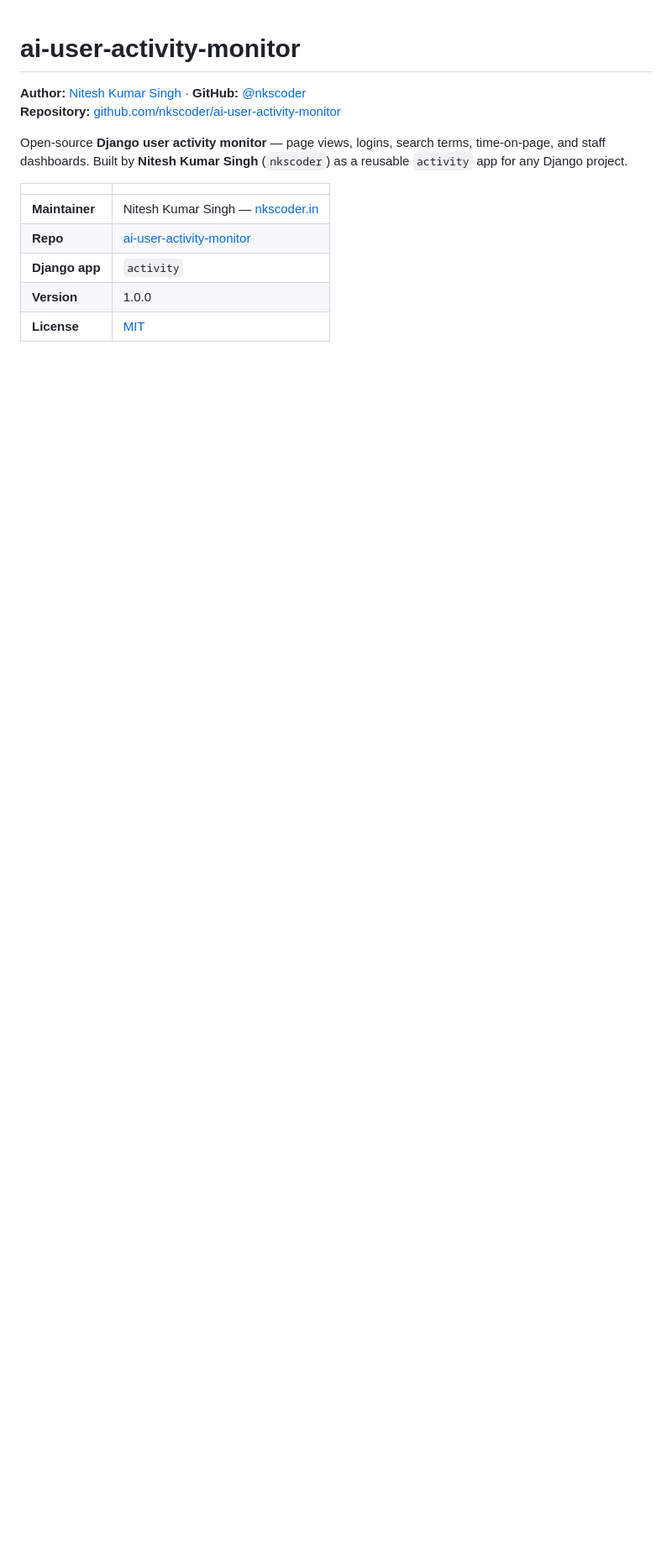
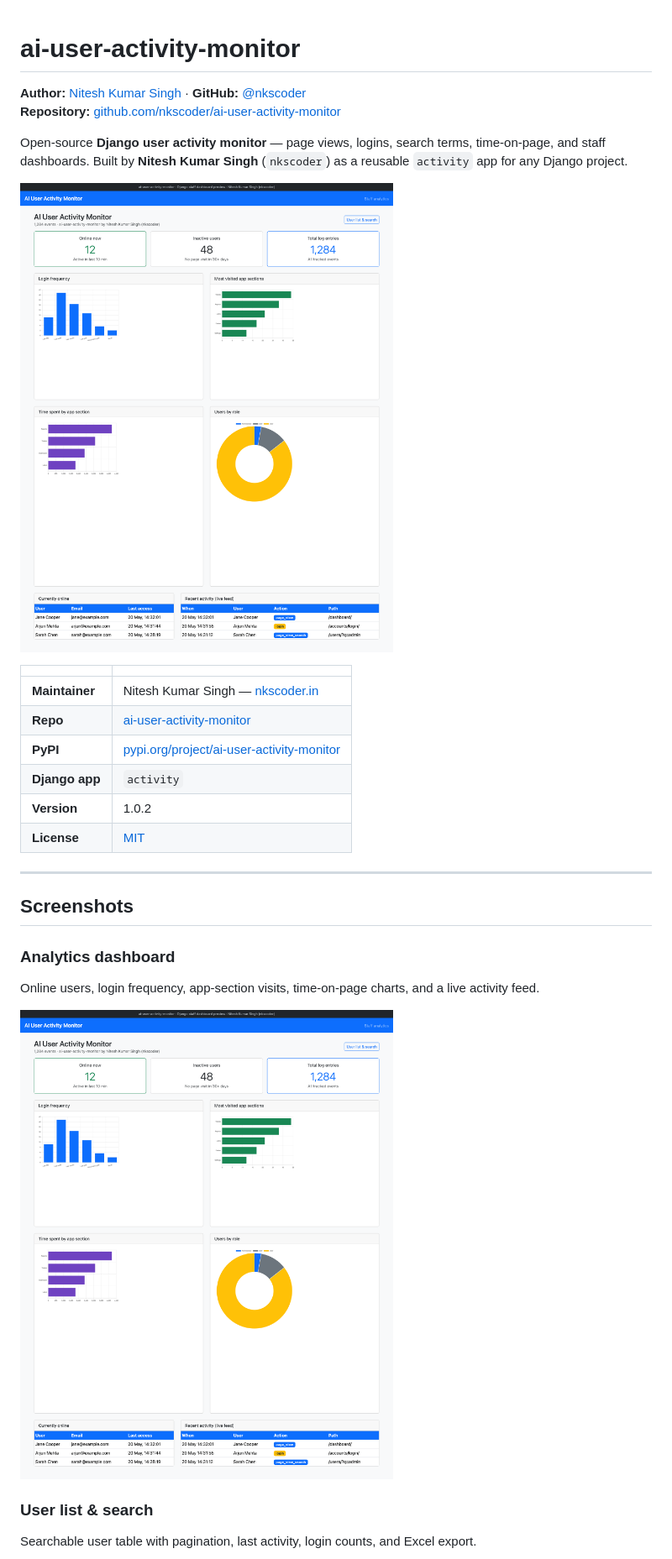
Before and after one commit to nkscoder/ai-user-activity-monitor, a Markdown page: README.md, the part around one of its changes. Shown at 84% size. Drawn GitHub-style; pictures changed too: docs/screenshots/dashboard.png (added); blank space fills up the shorter version.

```diff
--- a/README.md
+++ b/README.md
@@ -5,10 +5,28 @@
 
 Open-source **Django user activity monitor** — page views, logins, search terms, time-on-page, and staff dashboards. Built by **Nitesh Kumar Singh** (`nkscoder`) as a reusable `activity` app for any Django project.
 
+![AI User Activity Monitor — staff analytics dashboard](https://raw.githubusercontent.com/nkscoder/ai-user-activity-monitor/main/docs/screenshots/dashboard.png)
+
 | | |
 |---|---|
 | **Maintainer** | Nitesh Kumar Singh — [nkscoder.in](https://nkscoder.in) |
 | **Repo** | [ai-user-activity-monitor](https://github.com/nkscoder/ai-user-activity-monitor) |
+| **PyPI** | [pypi.org/project/ai-user-activity-monitor](https://pypi.org/project/ai-user-activity-monitor) |
 | **Django app** | `activity` |
-| **Version** | 1.0.0 |
+| **Version** | 1.0.2 |
 | **License** | [MIT](LICENSE) |
+
+---
+
+## Screenshots
+
+### Analytics dashboard
+
+Online users, login frequency, app-section visits, time-on-page charts, and a live activity feed.
+
+![Dashboard — charts, online users, live feed](https://raw.githubusercontent.com/nkscoder/ai-user-activity-monitor/main/docs/screenshots/dashboard.png)
+
+### User list & search
+
+Searchable user table with pagination, last activity, login counts, and Excel export.
+
```
Also changed, not shown: other parts of README.md (+3 -0 lines), PUBLISHING.md (+16 -2 lines), docs/screenshots/README.md (added, +40 -0 lines), docs/screenshots/user-list.png (added), 5 other files.
